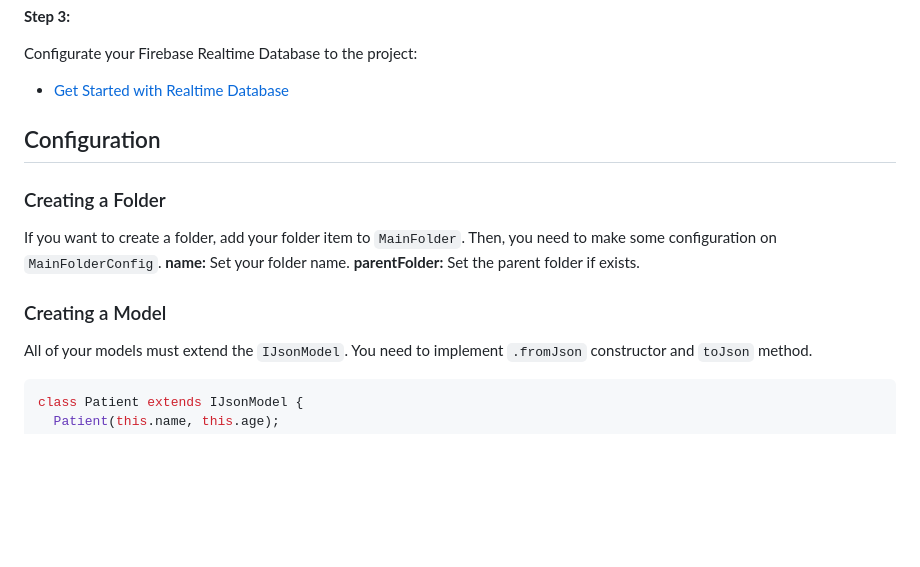
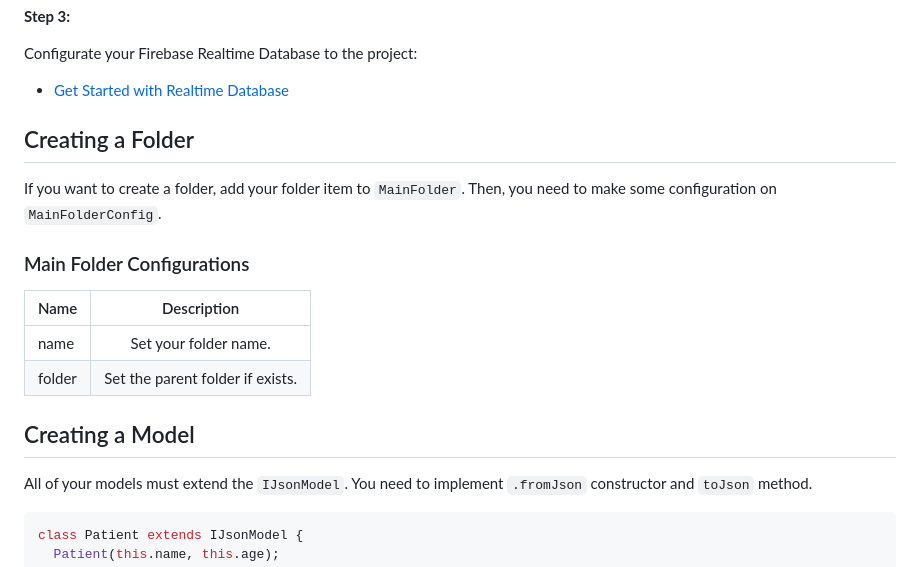
Before and after one commit to dehapelit/firebase_rtdb_concept, a Markdown page: README.md, the part around one of its changes. Rendered like a GitHub page; blank space fills up the shorter version.

````diff
--- a/README.md
+++ b/README.md
@@ -35,14 +35,18 @@ Configurate your Firebase Realtime Database to the project:
 
 - [Get Started with Realtime Database](https://firebase.google.com/docs/database/flutter/start)
 
-## Configuration
 
-### Creating a Folder
+## Creating a Folder
 If you want to create a folder, add your folder item to `MainFolder`. Then, you need to make some configuration on `MainFolderConfig`.
-**name:** Set your folder name.
-**parentFolder:** Set the parent folder if exists.
 
-### Creating a Model
+### Main Folder Configurations
+
+| Name        | Description           |
+| ------------- |:-------------:|
+| name    | Set your folder name.|
+| folder      | Set the parent folder if exists.    |
+
+## Creating a Model
 All of your models must extend the `IJsonModel`. You need to implement `.fromJson` constructor and `toJson` method.
 
 ```dart
````
Also changed, not shown: other parts of README.md (+43 -37 lines).
